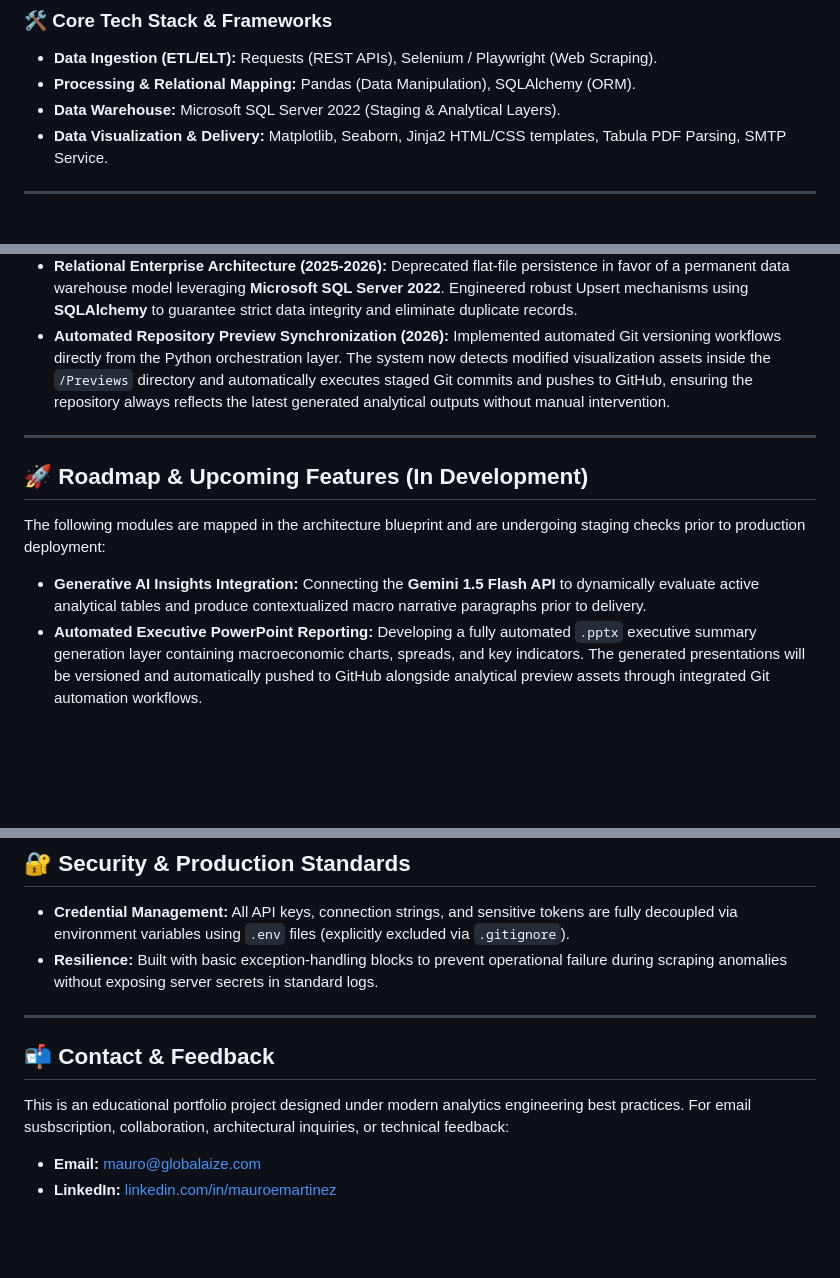
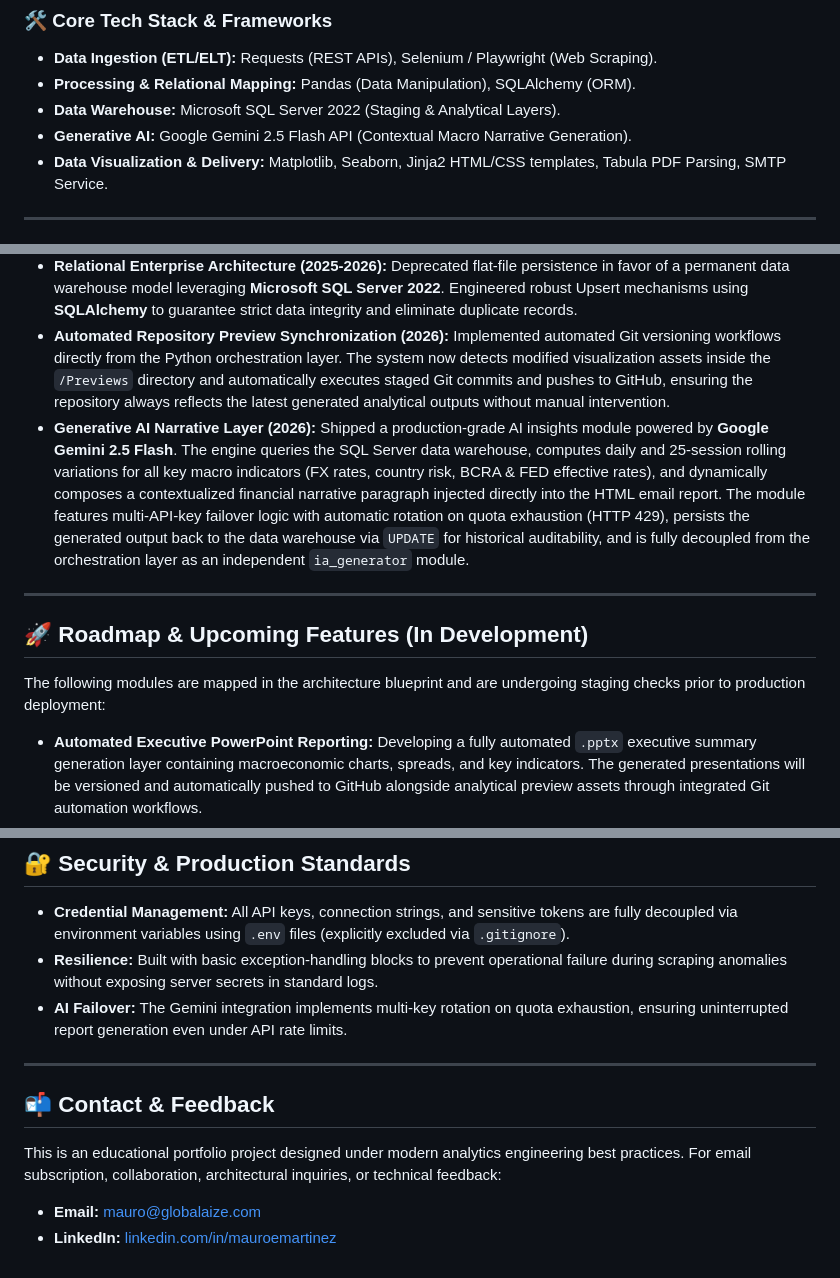
Before and after one commit to mauroemartinez/RPA-exchange-rate-scraping-automatic-mailing, a Markdown page: README.md, 3 parts joined by grey strips. Rendered like a GitHub page; blank space fills up the shorter version.

```diff
--- a/README.md
+++ b/README.md
@@ -22,6 +22,7 @@ The system automates the ingestion of highly volatile financial variables, ensur
 * **Data Ingestion (ETL/ELT):** Requests (REST APIs), Selenium / Playwright (Web Scraping).
 * **Processing & Relational Mapping:** Pandas (Data Manipulation), SQLAlchemy (ORM).
 * **Data Warehouse:** Microsoft SQL Server 2022 (Staging & Analytical Layers).
+* **Generative AI:** Google Gemini 2.5 Flash API (Contextual Macro Narrative Generation).
 * **Data Visualization & Delivery:** Matplotlib, Seaborn, Jinja2 HTML/CSS templates, Tabula PDF Parsing, SMTP Service.
 
 ---
@@ -37,13 +38,14 @@ Since its inception in 2022, this infrastructure evolved from a single scraping
 * **Macro Indicators Expansion:** Expanded the ingestion spectrum to track sovereign country risk indices, central bank interest rates, and multi-tier historical timelines (BNA, MEP). Integrated Federal Reserve rates to execute forward-rate projections based on the *Irving Fisher* hypothesis.
 * **Relational Enterprise Architecture (2025-2026):** Deprecated flat-file persistence in favor of a permanent data warehouse model leveraging **Microsoft SQL Server 2022**. Engineered robust Upsert mechanisms using **SQLAlchemy** to guarantee strict data integrity and eliminate duplicate records.
 * **Automated Repository Preview Synchronization (2026):** Implemented automated Git versioning workflows directly from the Python orchestration layer. The system now detects modified visualization assets inside the `/Previews` directory and automatically executes staged Git commits and pushes to GitHub, ensuring the repository always reflects the latest generated analytical outputs without manual intervention.
+* **Generative AI Narrative Layer (2026):** Shipped a production-grade AI insights module powered by **Google Gemini 2.5 Flash**. The engine queries the SQL Server data warehouse, computes daily and 25-session rolling variations for all key macro indicators (FX rates, country risk, BCRA & FED effective rates), and dynamically composes a contextualized financial narrative paragraph injected directly into the HTML email report. The module features multi-API-key failover logic with automatic rotation on quota exhaustion (HTTP 429), persists the generated output back to the data warehouse via `UPDATE` for historical auditability, and is fully decoupled from the orchestration layer as an independent `ia_generator` module.
+
 ---
 
 ## 🚀 Roadmap & Upcoming Features (In Development)
 
 The following modules are mapped in the architecture blueprint and are undergoing staging checks prior to production deployment:
 
-* **Generative AI Insights Integration:** Connecting the **Gemini 1.5 Flash API** to dynamically evaluate active analytical tables and produce contextualized macro narrative paragraphs prior to delivery.
 * **Automated Executive PowerPoint Reporting:** Developing a fully automated `.pptx` executive summary generation layer containing macroeconomic charts, spreads, and key indicators. The generated presentations will be versioned and automatically pushed to GitHub alongside analytical preview assets through integrated Git automation workflows.
 * **Data Validation Layer (Pydantic):** Implementing strict schema validation models via **Pydantic** to enforce data types at the raw ingestion gate before loading to Staging.
 * **Crypto Asset Monitoring Expansion:** Scaling the ingestion engine to track historical and live **Bitcoin (BTC)** pricing trends and liquidity pools.
@@ -56,12 +58,13 @@ The following modules are mapped in the architecture blueprint and are undergoin
 
 * **Credential Management:** All API keys, connection strings, and sensitive tokens are fully decoupled via environment variables using `.env` files (explicitly excluded via `.gitignore`).
 * **Resilience:** Built with basic exception-handling blocks to prevent operational failure during scraping anomalies without exposing server secrets in standard logs.
+* **AI Failover:** The Gemini integration implements multi-key rotation on quota exhaustion, ensuring uninterrupted report generation even under API rate limits.
 
 ---
 
 ## 📬 Contact & Feedback
 
-This is an educational portfolio project designed under modern analytics engineering best practices. For email susbscription, collaboration, architectural inquiries, or technical feedback:
+This is an educational portfolio project designed under modern analytics engineering best practices. For email subscription, collaboration, architectural inquiries, or technical feedback:
 
 * **Email:** mauro@globalaize.com
 * **LinkedIn:** [linkedin.com/in/mauroemartinez](https://www.linkedin.com/in/mauroemartinez)
```
Also changed, not shown: Previews/Gráficos Tipos de Cambios y Riesgo País.jpg, Previews/Variaciones.jpg, 9 other files.
